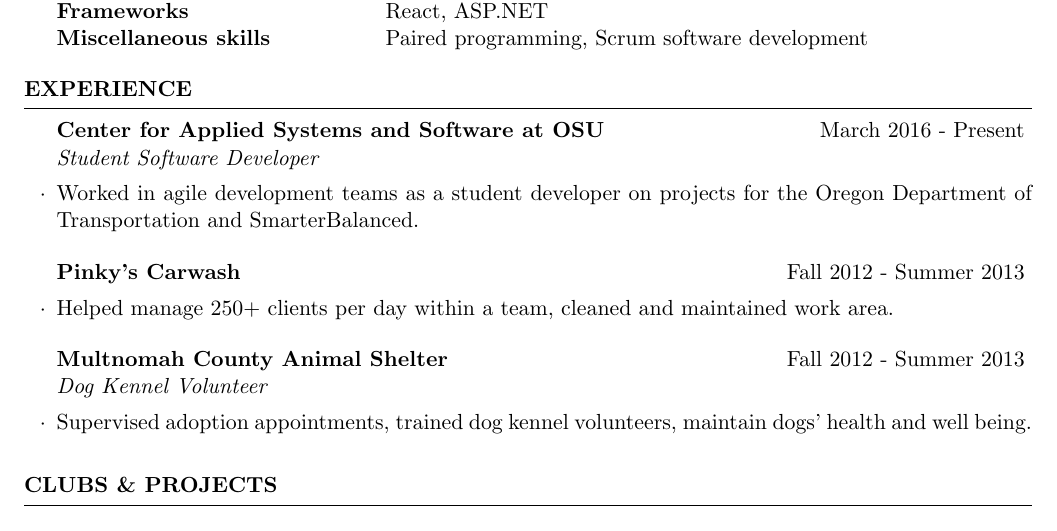
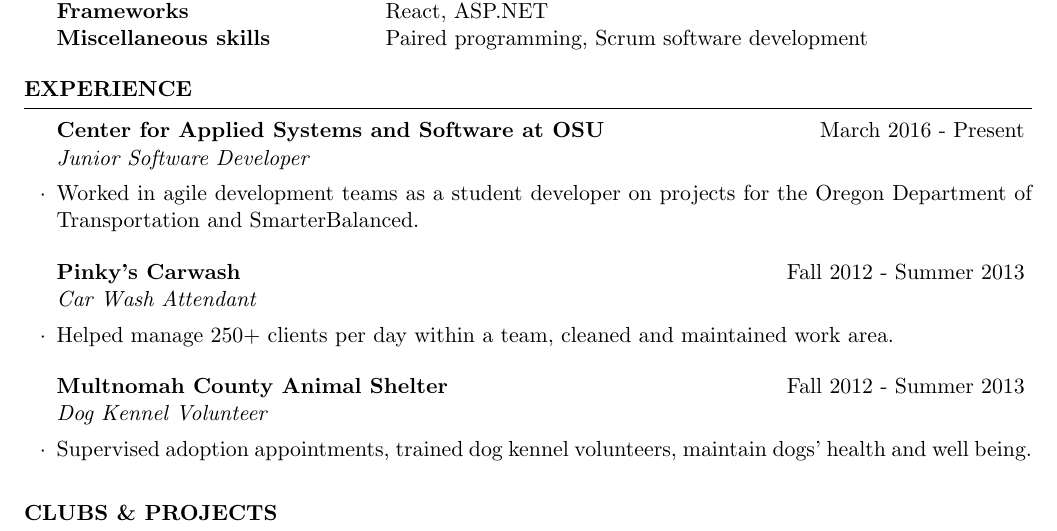
Before and after one commit to zainkai/Resume, a LaTeX CV (KevinTurkington.tex): part of the page, cut so that both start at the same text. Compiled offline with pdfLaTeX.

Commit message:
updating some vocab

```diff
--- a/KevinTurkington.tex
+++ b/KevinTurkington.tex
@@ -83,11 +83,11 @@ Obtain a deeper understanding of programming and linux in a professional setting
 
 \begin{rSection}{Experience}
 
-  \begin{rSubsection}{Center for Applied Systems and Software at OSU}{March 2016 - Present}{Student Software Developer}{}
+  \begin{rSubsection}{Center for Applied Systems and Software at OSU}{March 2016 - Present}{Junior Software Developer}{}
   \item Worked in agile development teams as a student developer on projects for the Oregon  Department of Transportation and SmarterBalanced.
   \end{rSubsection}
 
-  \begin{rSubsection}{Pinky’s Carwash}{Fall 2012 - Summer 2013}{}{}
+  \begin{rSubsection}{Pinky’s Carwash}{Fall 2012 - Summer 2013}{Car Wash Attendant}{}
   \item Helped manage 250+ clients per day within a team, cleaned and maintained work area.
   \end{rSubsection}
 
```
Also changed, not shown: KevinTurkington.pdf.
